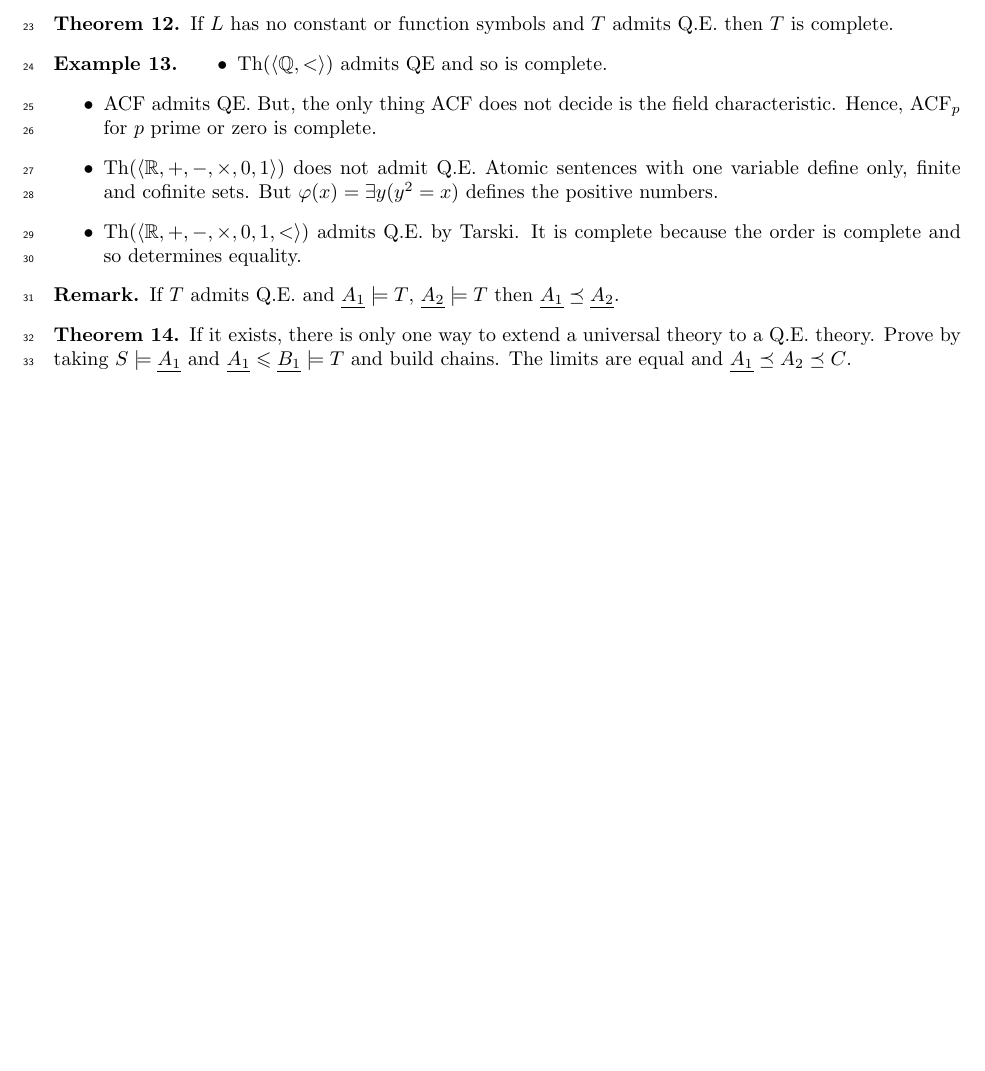
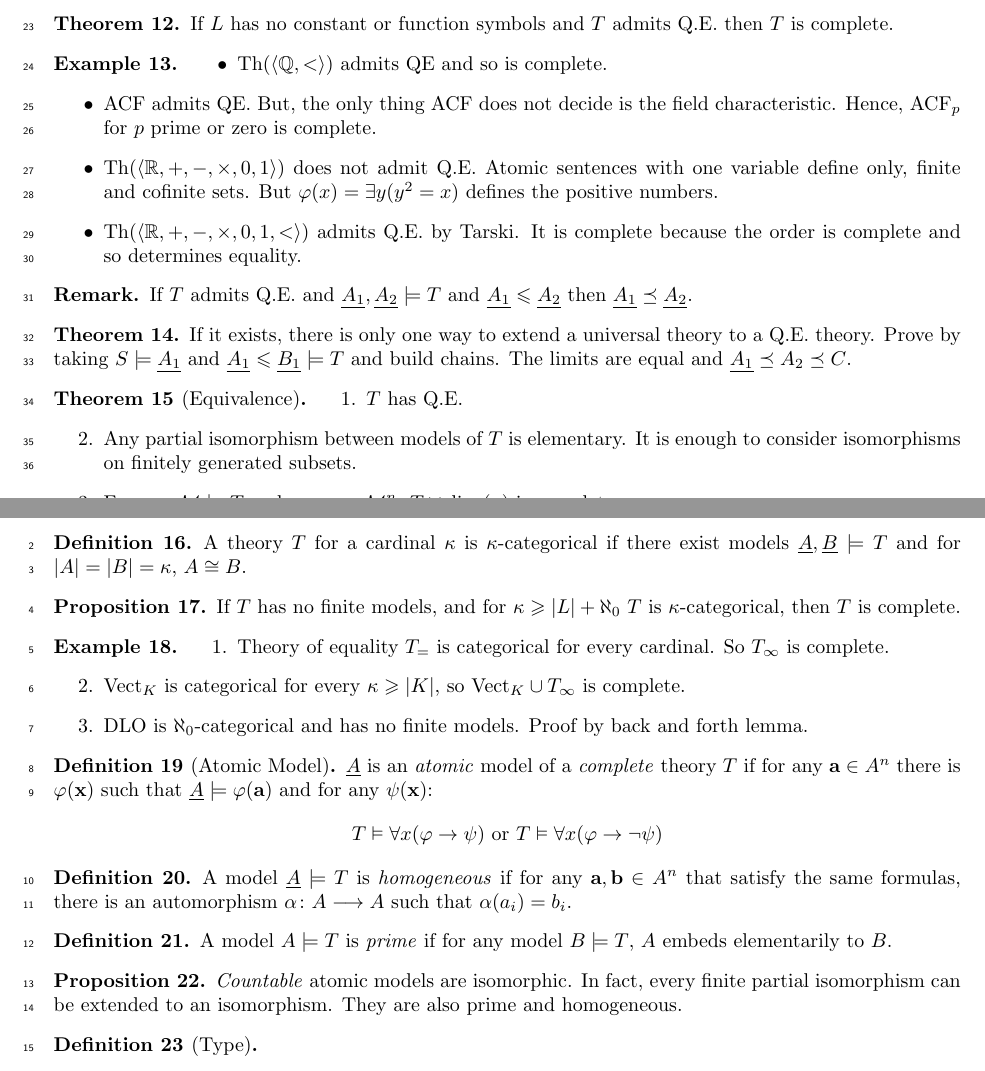
Before and after one commit to gtyrovolas/exam-prep, a LaTeX document (model-theory/model.tex): part of the page before the commit and two parts of pages 1 and 2 of 2 after it, the two joined at a grey line, cut so that both start at the same text, the shorter picture padded with empty space. Compiled offline with pdfLaTeX; a LaTeX package or settings file that is missing is left out.

Commit message:
Moved forward in Models

```diff
--- a/model-theory/model.tex
+++ b/model-theory/model.tex
@@ -35,6 +35,7 @@
 \newtheorem*{idea}{Idea}
 
 \let\vec\mathbf
+\let\phi\varphi
 
 \begin{document}
 
@@ -110,11 +111,62 @@
 \end{example}
 
 \begin{remark}
-    If $T$ admits Q.E. and $\underline{A_1} \models T$, $\underline{A_2} \models T$ then $\underline{A_1} \preceq \underline{A_2}$.
+    If $T$ admits Q.E. and $\underline{A_1},\underline{A_2} \models T$ and $ \underline{A_1} \leqslant \underline{A_2}$ then $\underline{A_1} \preceq \underline{A_2}$.
 \end{remark}
 
 \begin{theorem}
     If it exists, there is only one way to extend a universal theory to a Q.E. theory. Prove by taking $S \models \underline{A_1}$ and $\underline{A_1} \leqslant \underline{B_1} \models T$ and build chains. The limits are equal and $\underline{A_1} \preceq A_2 \preceq C$.
 \end{theorem}
 
+\begin{theorem}[Equivalence]
+    \begin{enumerate}
+        \item $T$ has Q.E.
+        \item Any partial isomorphism between models of $T$ is elementary. It is enough to consider isomorphisms on finitely generated subsets.
+        \item For any $\mathcal{M} \models T$ and any $\vec{a} \in \mathcal{M}^n$, $T \cup \mathrm{diag}(\vec{a})$ is complete.
+    \end{enumerate}
+\end{theorem}
+
+\subsection*{Categoricity}
+
+\begin{definition}
+    A theory $T$ for a cardinal $\kappa$ is $\kappa$-categorical if there exist models $\underline{A}, \underline{B} \models T$ and for $\abs{A} = \abs{B} = \kappa$, $A \cong B$.
+\end{definition}
+
+\begin{proposition}
+    If $T$ has no finite models, and for $\kappa \geqslant \abs{L} + \aleph_0$ $T$ is $\kappa$-categorical, then $T$ is complete.
+\end{proposition}
+
+
+\begin{example}
+    \begin{enumerate}
+        \item Theory of equality $T_=$ is categorical for every cardinal. So $T_{\infty}$ is complete.
+        \item $\mathrm{Vect}_K$ is categorical for every $\kappa \geqslant \abs{K}$, so $\mathrm{Vect}_K \cup T_\infty$ is complete.
+        \item $\mathrm{DLO}$ is $\aleph_0$-categorical and has no finite models. Proof by back and forth lemma.
+    \end{enumerate}
+\end{example}
+
+\begin{definition}[Atomic Model]
+    $\underline{A}$ is an \emph{atomic} model of a \emph{complete} theory $T$ if for any $\vec{a} \in A^n$ there is $\phi(\vec{x})$ such that $\underline{A} \models \phi(\vec{a})$ and for any $\psi(\vec{x})$:
+    \[
+        T \vDash \forall x (\phi \rightarrow \psi) \text{ or } T \vDash \forall x (\phi \rightarrow \neg \psi)
+    \]
+\end{definition}
+
+\begin{definition}
+    A model $\underline{A} \models T$ is \emph{homogeneous} if for any $\vec{a}, \vec{b} \in A^n$ that satisfy the same formulas, there is an automorphism $\alpha \colon A \longrightarrow A$ such that $\alpha(a_i) = b_i$.
+\end{definition}
+
+\begin{definition}
+    A model $A \models T$ is \emph{prime} if for any model $B \models T$, $A$ embeds elementarily to $B$.
+\end{definition}
+
+\begin{proposition}
+    \emph{Countable} atomic models are isomorphic. In fact, every finite partial isomorphism can be extended to an isomorphism. They are also prime and homogeneous.
+\end{proposition}
+
+\begin{definition}[Type]
+
+
+\end{definition}
+
 \end{document}
```
Also changed, not shown: model-theory/model.pdf.
